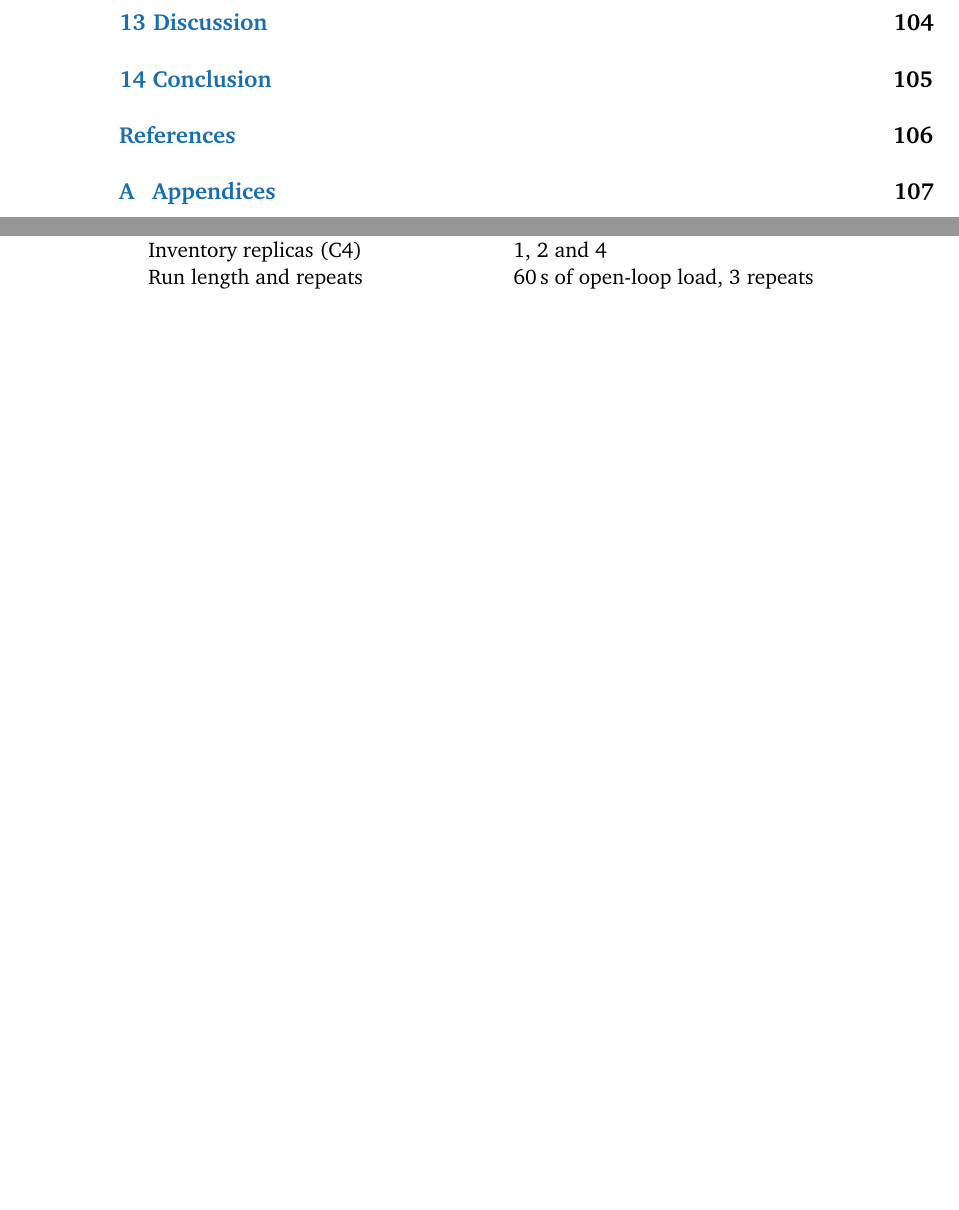
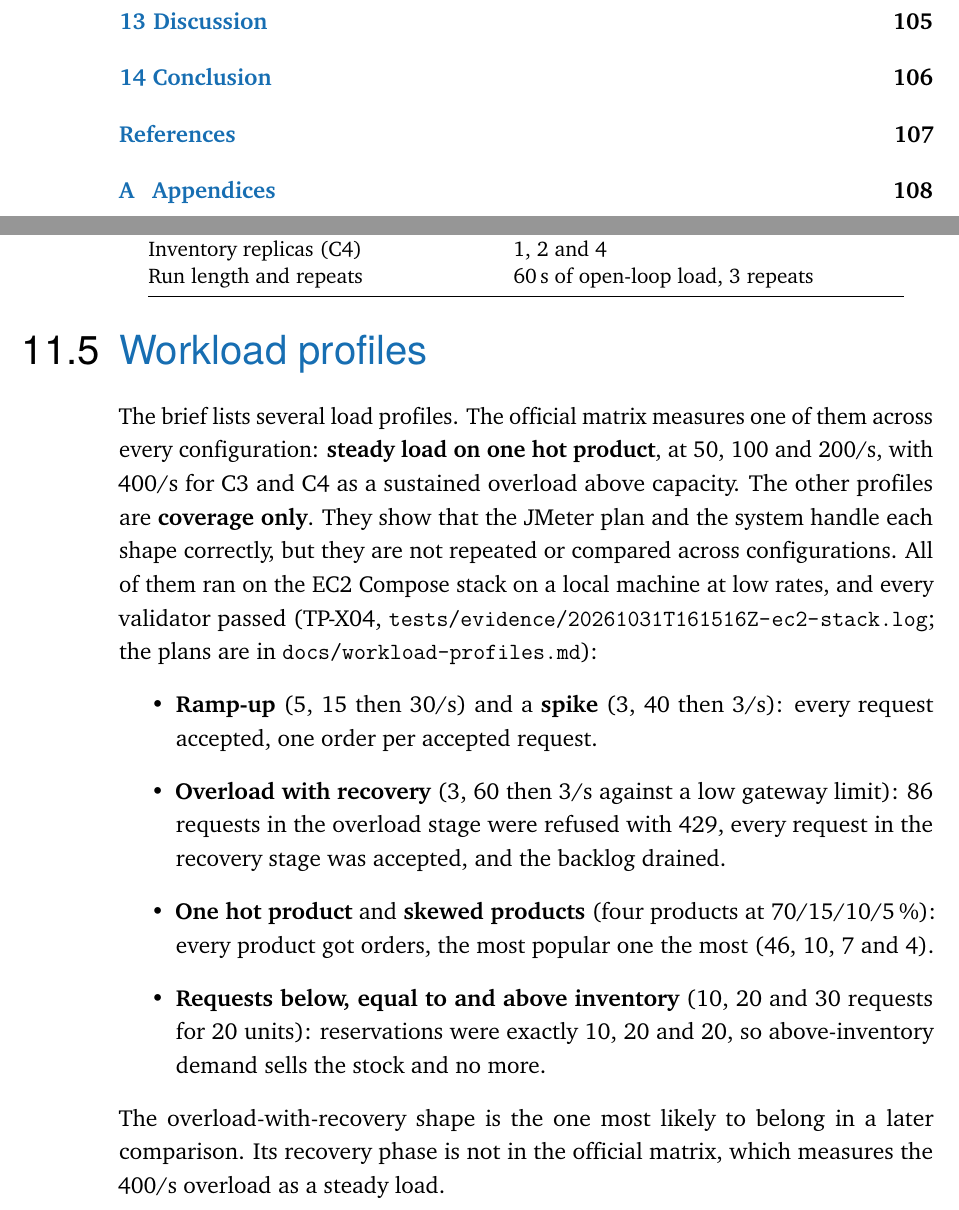
Before and after one commit to VuTanMinh/flash-sale-microservices, a LaTeX thesis (report/report.tex): two parts of pages 5 and 94 of 107 before the commit and two parts of pages 5 and 94 of 108 after it, joined at a grey line, cut so that both start at the same text, the shorter picture padded with empty space. Compiled offline with pdfLaTeX.

Commit message:
Week 13 Experimental Design: a Workload profiles section says the official matrix measures steady load on one hot product and gives the other brief profiles as coverage only, with their TP-X04 results; PDF rebuilt

```diff
--- a/report/report.tex
+++ b/report/report.tex
@@ -3546,6 +3546,35 @@ Run length and repeats & 60\,s of open-loop load, 3 repeats \\
 \end{tabular}
 \end{table}
 
+\section{Workload profiles}
+\label{sec:profiles}
+
+The brief lists several load profiles. The official matrix measures one of them
+across every configuration: \textbf{steady load on one hot product}, at 50, 100
+and 200/s, with 400/s for C3 and C4 as a sustained overload above capacity. The
+other profiles are \textbf{coverage only}. They show that the JMeter plan and the
+system handle each shape correctly, but they are not repeated or compared
+across configurations. All of them ran on the EC2 Compose stack on a local
+machine at low rates, and every validator passed (TP-X04,
+\nolinkurl{tests/evidence/20261031T161516Z-ec2-stack.log}; the plans are in
+\texttt{docs/workload-profiles.md}):
+\begin{itemize}
+  \item \textbf{Ramp-up} (5, 15 then 30/s) and a \textbf{spike} (3, 40 then 3/s):
+    every request accepted, one order per accepted request.
+  \item \textbf{Overload with recovery} (3, 60 then 3/s against a low gateway
+    limit): 86 requests in the overload stage were refused with 429, every
+    request in the recovery stage was accepted, and the backlog drained.
+  \item \textbf{One hot product} and \textbf{skewed products} (four products at
+    70/15/10/5\,\%): every product got orders, the most popular one the most
+    (46, 10, 7 and 4).
+  \item \textbf{Requests below, equal to and above inventory} (10, 20 and 30
+    requests for 20 units): reservations were exactly 10, 20 and 20, so
+    above-inventory demand sells the stock and no more.
+\end{itemize}
+The overload-with-recovery shape is the one most likely to belong in a later
+comparison. Its recovery phase is not in the official matrix, which measures
+the 400/s overload as a steady load.
+
 \section{Capacity and the 2,000/s target}
 \label{sec:capacity}
 
```
Also changed, not shown: report/report.pdf.
